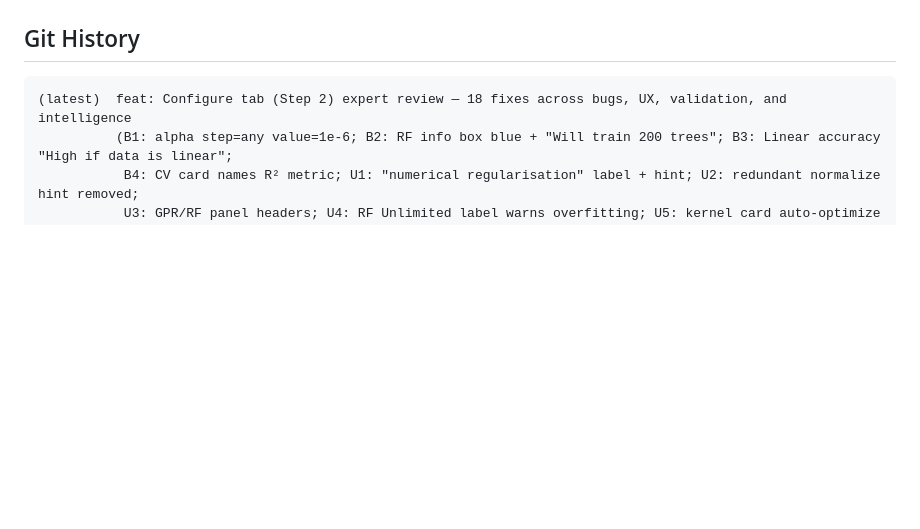
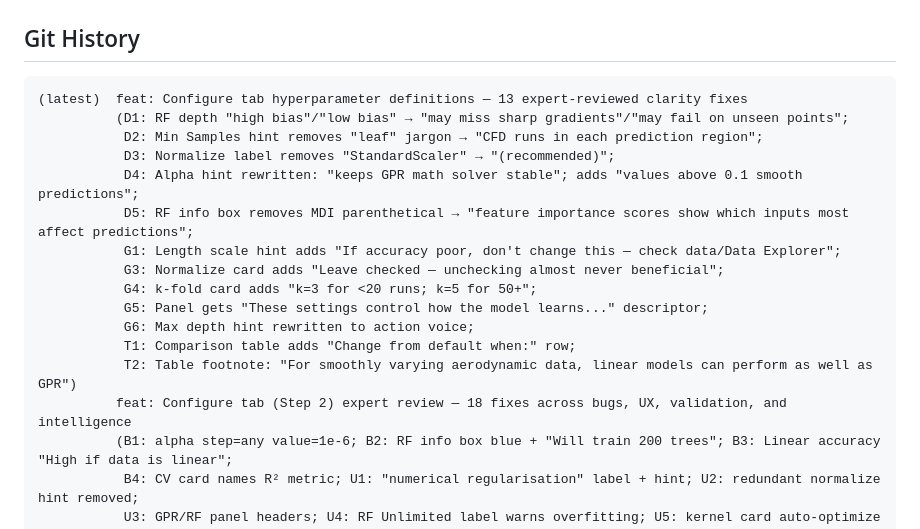
Before and after one commit to kalkisharma/SurrogateModelingTool, a Markdown page: CLAUDE.md, the part around the change. GitHub-like rendering; blank space fills up the shorter version.

Commit message:
docs: update CLAUDE.md with hyperparameter definition expert review changes
Co-Authored-By: Claude Sonnet 4.6 <noreply@anthropic.com>

````diff
--- a/CLAUDE.md
+++ b/CLAUDE.md
@@ -516,7 +516,20 @@
 ## Git History
 
 ```
-(latest)  feat: Configure tab (Step 2) expert review — 18 fixes across bugs, UX, validation, and intelligence
+(latest)  feat: Configure tab hyperparameter definitions — 13 expert-reviewed clarity fixes
+          (D1: RF depth "high bias"/"low bias" → "may miss sharp gradients"/"may fail on unseen points";
+           D2: Min Samples hint removes "leaf" jargon → "CFD runs in each prediction region";
+           D3: Normalize label removes "StandardScaler" → "(recommended)";
+           D4: Alpha hint rewritten: "keeps GPR math solver stable"; adds "values above 0.1 smooth predictions";
+           D5: RF info box removes MDI parenthetical → "feature importance scores show which inputs most affect predictions";
+           G1: Length scale hint adds "If accuracy poor, don't change this — check data/Data Explorer";
+           G3: Normalize card adds "Leave checked — unchecking almost never beneficial";
+           G4: k-fold card adds "k=3 for <20 runs; k=5 for 50+";
+           G5: Panel gets "These settings control how the model learns..." descriptor;
+           G6: Max depth hint rewritten to action voice;
+           T1: Comparison table adds "Change from default when:" row;
+           T2: Table footnote: "For smoothly varying aerodynamic data, linear models can perform as well as GPR")
+          feat: Configure tab (Step 2) expert review — 18 fixes across bugs, UX, validation, and intelligence
           (B1: alpha step=any value=1e-6; B2: RF info box blue + "Will train 200 trees"; B3: Linear accuracy "High if data is linear";
            B4: CV card names R² metric; U1: "numerical regularisation" label + hint; U2: redundant normalize hint removed;
            U3: GPR/RF panel headers; U4: RF Unlimited label warns overfitting; U5: kernel card auto-optimize note;
````
